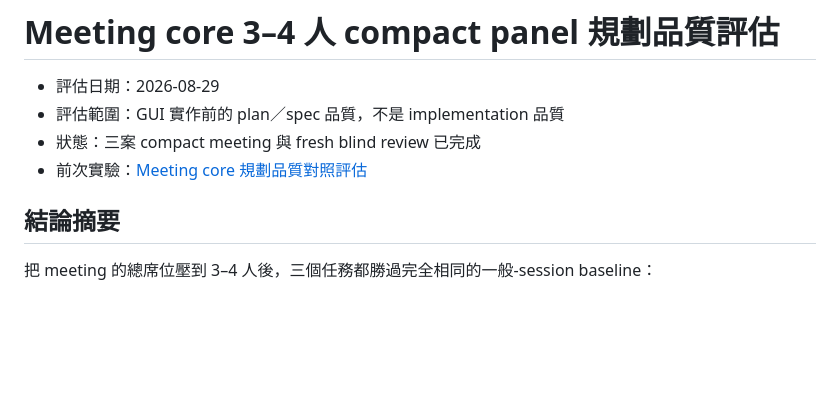
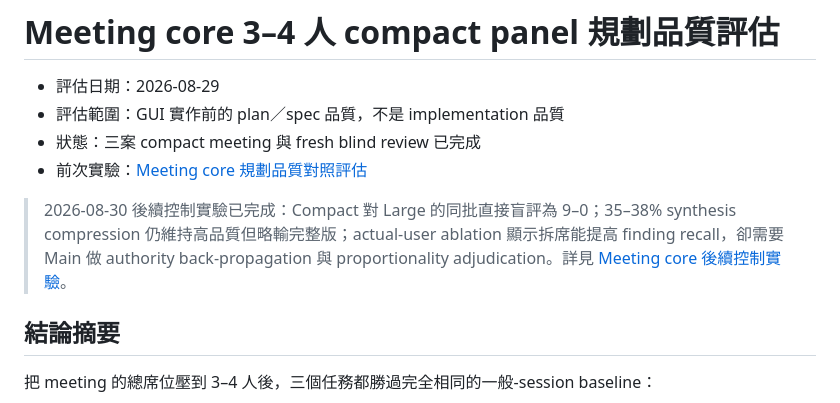
Before and after one commit to complex-enough/complex-enough, a Markdown page: docs/evaluations/meeting-core-compact-panel-comparison.zh-TW.md, the part around the change. Drawn GitHub-style; blank space fills up the shorter version.

```diff
--- a/docs/evaluations/meeting-core-compact-panel-comparison.zh-TW.md
+++ b/docs/evaluations/meeting-core-compact-panel-comparison.zh-TW.md
@@ -4,6 +4,8 @@
 - 評估範圍：GUI 實作前的 plan／spec 品質，不是 implementation 品質
 - 狀態：三案 compact meeting 與 fresh blind review 已完成
 - 前次實驗：[Meeting core 規劃品質對照評估](meeting-core-quality-comparison.zh-TW.md)
+
+> 2026-08-30 後續控制實驗已完成：Compact 對 Large 的同批直接盲評為 9–0；35–38% synthesis compression 仍維持高品質但略輸完整版；actual-user ablation 顯示拆席能提高 finding recall，卻需要 Main 做 authority back-propagation 與 proportionality adjudication。詳見 [Meeting core 後續控制實驗](meeting-core-follow-up-experiments.zh-TW.md)。
 
 ## 結論摘要
 
```
Also changed, not shown: README.md (+1 -0 lines), docs/evaluations/meeting-core-follow-up-experiments.zh-TW.md (added, +263 -0 lines).
